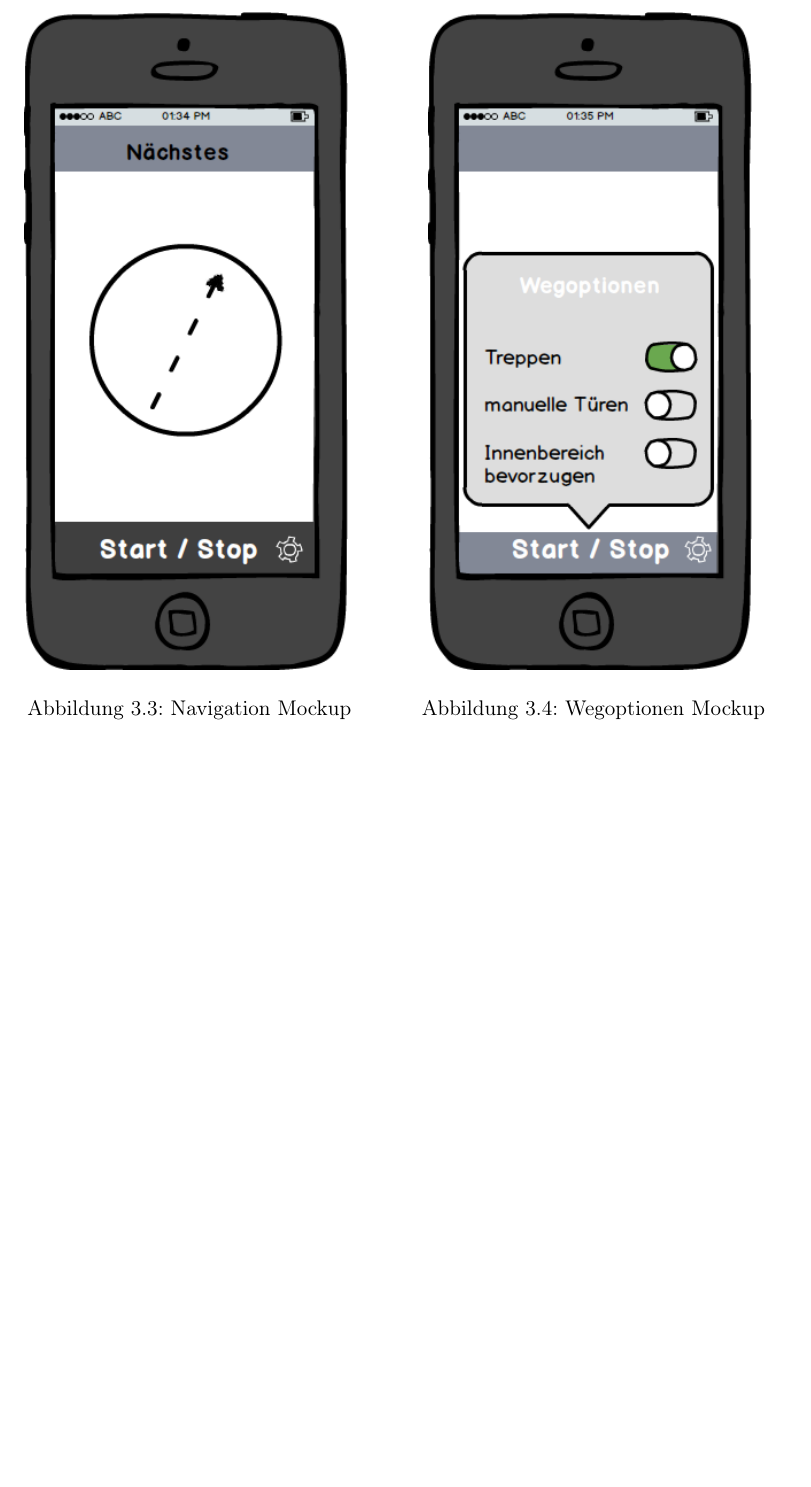
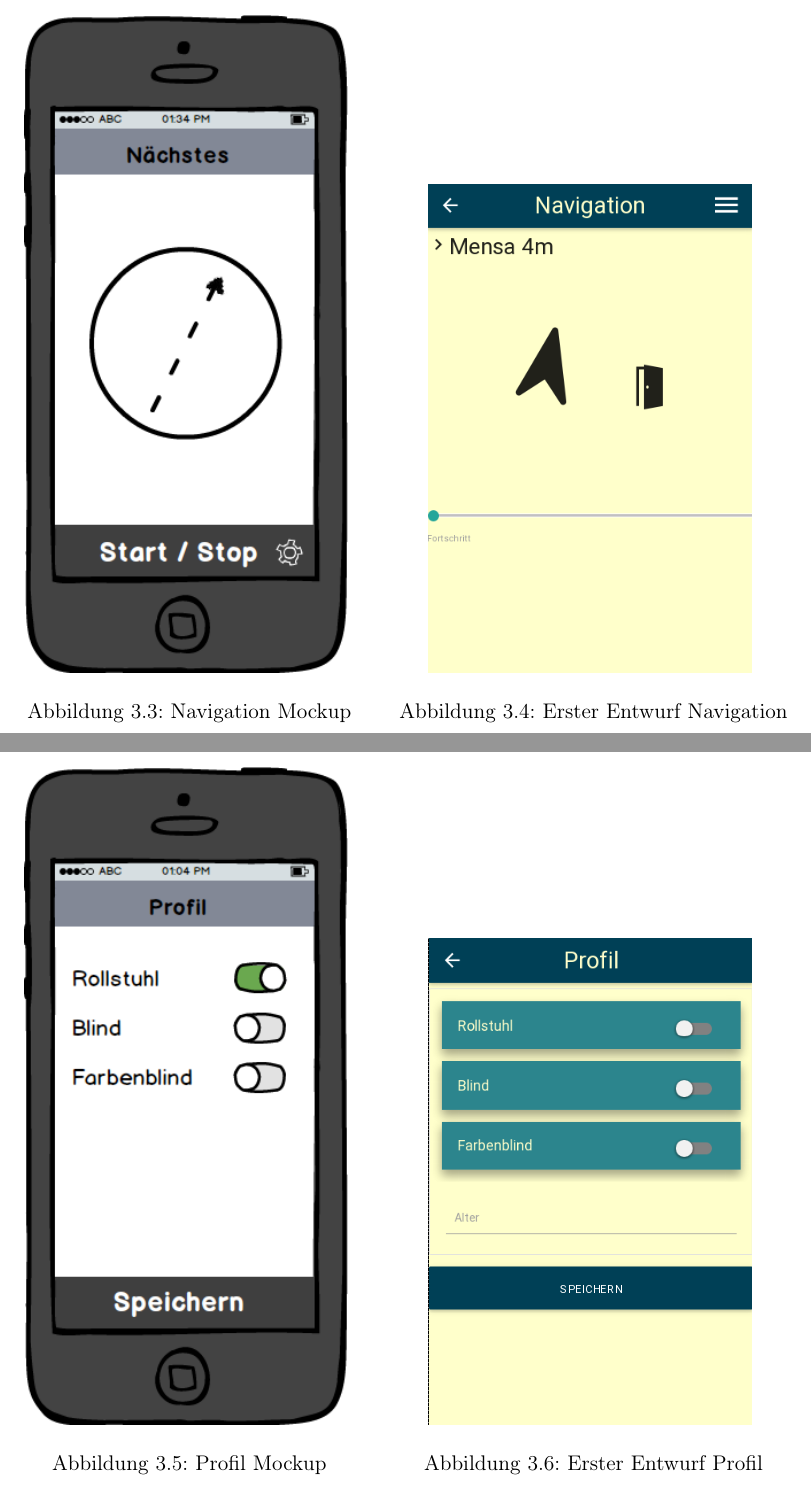
Before and after one commit to kRITZCREEK/st2portfolio, a LaTeX document (portfolio.tex, which reads tex/conceptualDesign.tex): part of page 9 of 14 before the commit and two parts of pages 10 and 11 of 17 after it, the two joined at a grey line, cut so that both start at the same text, the shorter picture padded with empty space. Compiled offline with pdfLaTeX.

Commit message:
fuegt screenshots fuer mockup umsetzungen hinzu

```diff
--- a/tex/conceptualDesign.tex
+++ b/tex/conceptualDesign.tex
@@ -18,12 +18,34 @@ Ein erstes Design für die Benutzeroberfläche wird mit einem Mockup Tool entwic
 \end{minipage}
 \end{figure}
 
-\begin{figure}[h]
+\begin{figure}[ht]
 \centering
-\begin{minipage}{.5\textwidth}
+\begin{minipage}[b]{.5\textwidth}
   \centering
   \includegraphics[width=.8\linewidth]{img/navigation-mockup.png}
   \label{img:navigation-mockup}
   \captionof{figure}{Navigation Mockup}
 \end{minipage}%
-\begin{minipage}{.5\textwidth}
+\begin{minipage}[b]{.5\textwidth}
+  \centering
+  \includegraphics[width=.8\linewidth]{img/navigation.png}
+  \label{img:navigation-first-draft}
+  \captionof{figure}{Erster Entwurf Navigation}
+\end{minipage}
+\end{figure}
+
+\begin{figure}[ht]
+\centering
+\begin{minipage}[b]{.5\textwidth}
+  \centering
+  \includegraphics[width=.8\linewidth]{img/profil-mockup.png}
+  \label{img:profil-mockup}
+  \captionof{figure}{Profil Mockup}
+\end{minipage}%
+\begin{minipage}[b]{.5\textwidth}
+  \centering
+  \includegraphics[width=.8\linewidth]{img/profil.png}
+  \label{img:profil-first-draft}
+  \captionof{figure}{Erster Entwurf Profil}
+\end{minipage}
+\end{figure}
```
Also changed, not shown: tex/nutzungskontext.tex (+2 -1 lines), img/menu.png (added), img/navigation.png (added), img/profil.png (added), img/use-case-diagram.png (added), img/wegoptionen.png (added), tex/conceptualDesign.tex (22 more changed lines).
